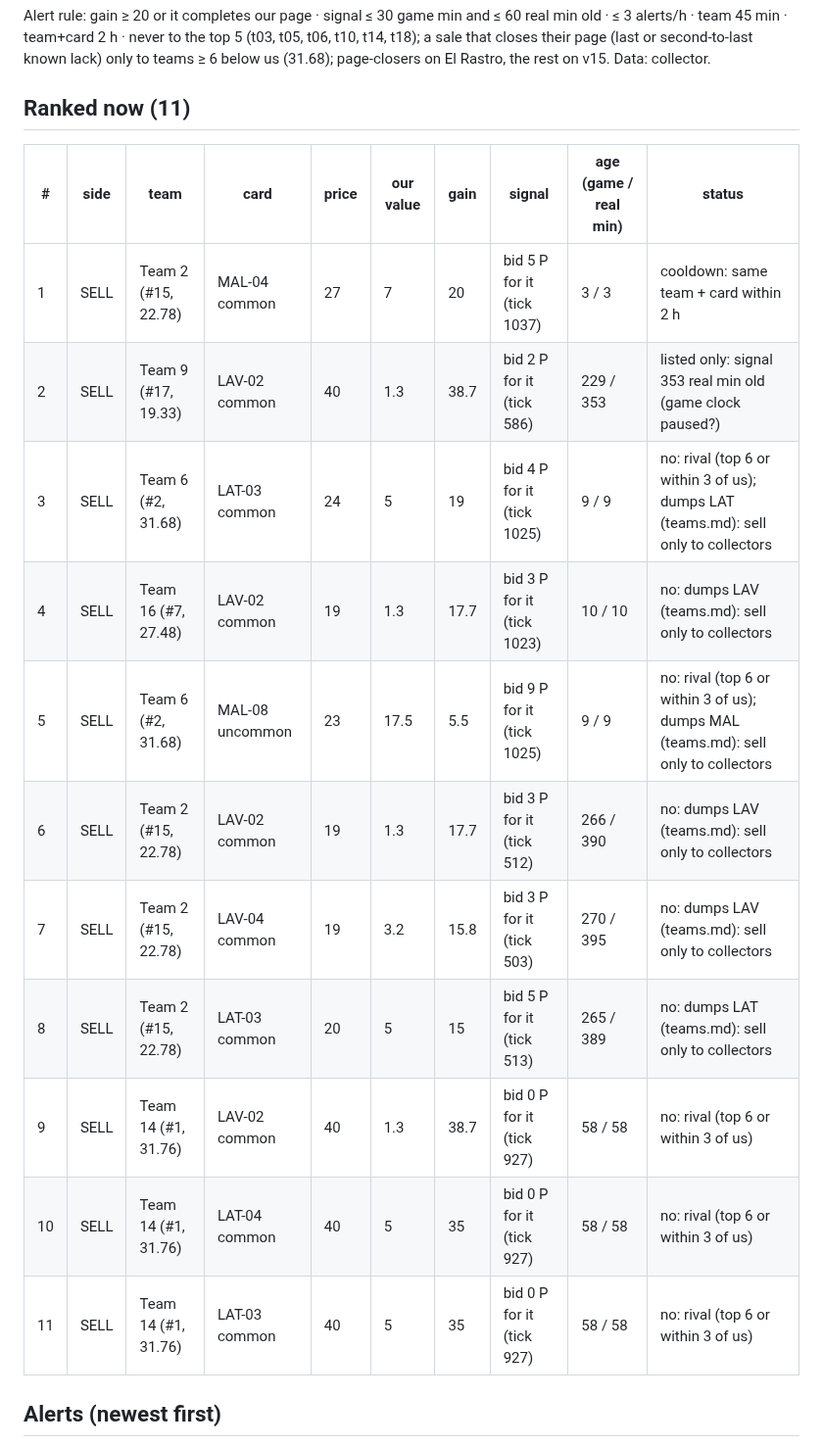
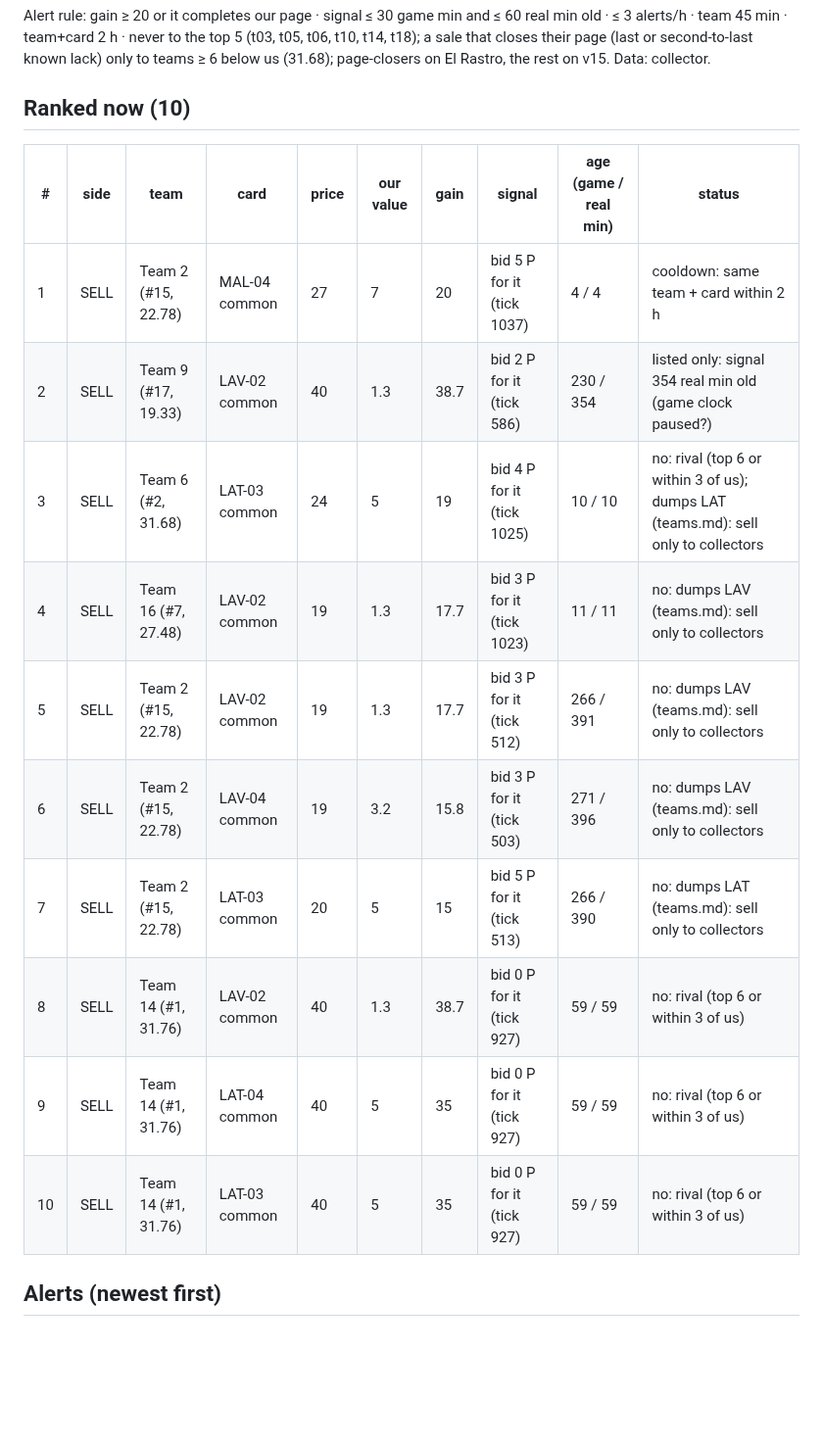
Before and after one commit to alxvar/claude-hackathon-team-5, a Markdown page: intel/opportunities.md, the part around one of its changes. Shown at 98% size. Drawn GitHub-style; blank space fills up the shorter version.

Commit message:
auto (Lucas Wiese): intel/opportunities.md

```diff
--- a/intel/opportunities.md
+++ b/intel/opportunities.md
@@ -2,21 +2,20 @@
 
 Alert rule: gain ≥ 20 or it completes our page · signal ≤ 30 game min and ≤ 60 real min old · ≤ 3 alerts/h · team 45 min · team+card 2 h · never to the top 5 (t03, t05, t06, t10, t14, t18); a sale that closes their page (last or second-to-last known lack) only to teams ≥ 6 below us (31.68); page-closers on El Rastro, the rest on v15. Data: collector.
 
-## Ranked now (11)
+## Ranked now (10)
 
 | # | side | team | card | price | our value | gain | signal | age (game / real min) | status |
 |---|---|---|---|---|---|---|---|---|---|
-| 1 | SELL | Team 2 (#15, 22.78) | MAL-04 common | 27 | 7 | 20 | bid 5 P for it (tick 1037) | 3 / 3 | cooldown: same team + card within 2 h |
-| 2 | SELL | Team 9 (#17, 19.33) | LAV-02 common | 40 | 1.3 | 38.7 | bid 2 P for it (tick 586) | 229 / 353 | listed only: signal 353 real min old (game clock paused?) |
-| 3 | SELL | Team 6 (#2, 31.68) | LAT-03 common | 24 | 5 | 19 | bid 4 P for it (tick 1025) | 9 / 9 | no: rival (top 6 or within 3 of us); dumps LAT (teams.md): sell only to collectors |
-| 4 | SELL | Team 16 (#7, 27.48) | LAV-02 common | 19 | 1.3 | 17.7 | bid 3 P for it (tick 1023) | 10 / 10 | no: dumps LAV (teams.md): sell only to collectors |
-| 5 | SELL | Team 6 (#2, 31.68) | MAL-08 uncommon | 23 | 17.5 | 5.5 | bid 9 P for it (tick 1025) | 9 / 9 | no: rival (top 6 or within 3 of us); dumps MAL (teams.md): sell only to collectors |
-| 6 | SELL | Team 2 (#15, 22.78) | LAV-02 common | 19 | 1.3 | 17.7 | bid 3 P for it (tick 512) | 266 / 390 | no: dumps LAV (teams.md): sell only to collectors |
-| 7 | SELL | Team 2 (#15, 22.78) | LAV-04 common | 19 | 3.2 | 15.8 | bid 3 P for it (tick 503) | 270 / 395 | no: dumps LAV (teams.md): sell only to collectors |
-| 8 | SELL | Team 2 (#15, 22.78) | LAT-03 common | 20 | 5 | 15 | bid 5 P for it (tick 513) | 265 / 389 | no: dumps LAT (teams.md): sell only to collectors |
-| 9 | SELL | Team 14 (#1, 31.76) | LAV-02 common | 40 | 1.3 | 38.7 | bid 0 P for it (tick 927) | 58 / 58 | no: rival (top 6 or within 3 of us) |
-| 10 | SELL | Team 14 (#1, 31.76) | LAT-04 common | 40 | 5 | 35 | bid 0 P for it (tick 927) | 58 / 58 | no: rival (top 6 or within 3 of us) |
-| 11 | SELL | Team 14 (#1, 31.76) | LAT-03 common | 40 | 5 | 35 | bid 0 P for it (tick 927) | 58 / 58 | no: rival (top 6 or within 3 of us) |
+| 1 | SELL | Team 2 (#15, 22.78) | MAL-04 common | 27 | 7 | 20 | bid 5 P for it (tick 1037) | 4 / 4 | cooldown: same team + card within 2 h |
+| 2 | SELL | Team 9 (#17, 19.33) | LAV-02 common | 40 | 1.3 | 38.7 | bid 2 P for it (tick 586) | 230 / 354 | listed only: signal 354 real min old (game clock paused?) |
+| 3 | SELL | Team 6 (#2, 31.68) | LAT-03 common | 24 | 5 | 19 | bid 4 P for it (tick 1025) | 10 / 10 | no: rival (top 6 or within 3 of us); dumps LAT (teams.md): sell only to collectors |
+| 4 | SELL | Team 16 (#7, 27.48) | LAV-02 common | 19 | 1.3 | 17.7 | bid 3 P for it (tick 1023) | 11 / 11 | no: dumps LAV (teams.md): sell only to collectors |
+| 5 | SELL | Team 2 (#15, 22.78) | LAV-02 common | 19 | 1.3 | 17.7 | bid 3 P for it (tick 512) | 266 / 391 | no: dumps LAV (teams.md): sell only to collectors |
+| 6 | SELL | Team 2 (#15, 22.78) | LAV-04 common | 19 | 3.2 | 15.8 | bid 3 P for it (tick 503) | 271 / 396 | no: dumps LAV (teams.md): sell only to collectors |
+| 7 | SELL | Team 2 (#15, 22.78) | LAT-03 common | 20 | 5 | 15 | bid 5 P for it (tick 513) | 266 / 390 | no: dumps LAT (teams.md): sell only to collectors |
+| 8 | SELL | Team 14 (#1, 31.76) | LAV-02 common | 40 | 1.3 | 38.7 | bid 0 P for it (tick 927) | 59 / 59 | no: rival (top 6 or within 3 of us) |
+| 9 | SELL | Team 14 (#1, 31.76) | LAT-04 common | 40 | 5 | 35 | bid 0 P for it (tick 927) | 59 / 59 | no: rival (top 6 or within 3 of us) |
+| 10 | SELL | Team 14 (#1, 31.76) | LAT-03 common | 40 | 5 | 35 | bid 0 P for it (tick 927) | 59 / 59 | no: rival (top 6 or within 3 of us) |
 
 ## Alerts (newest first)
 
```
Also changed, not shown: other parts of intel/opportunities.md (+1 -1 lines).
